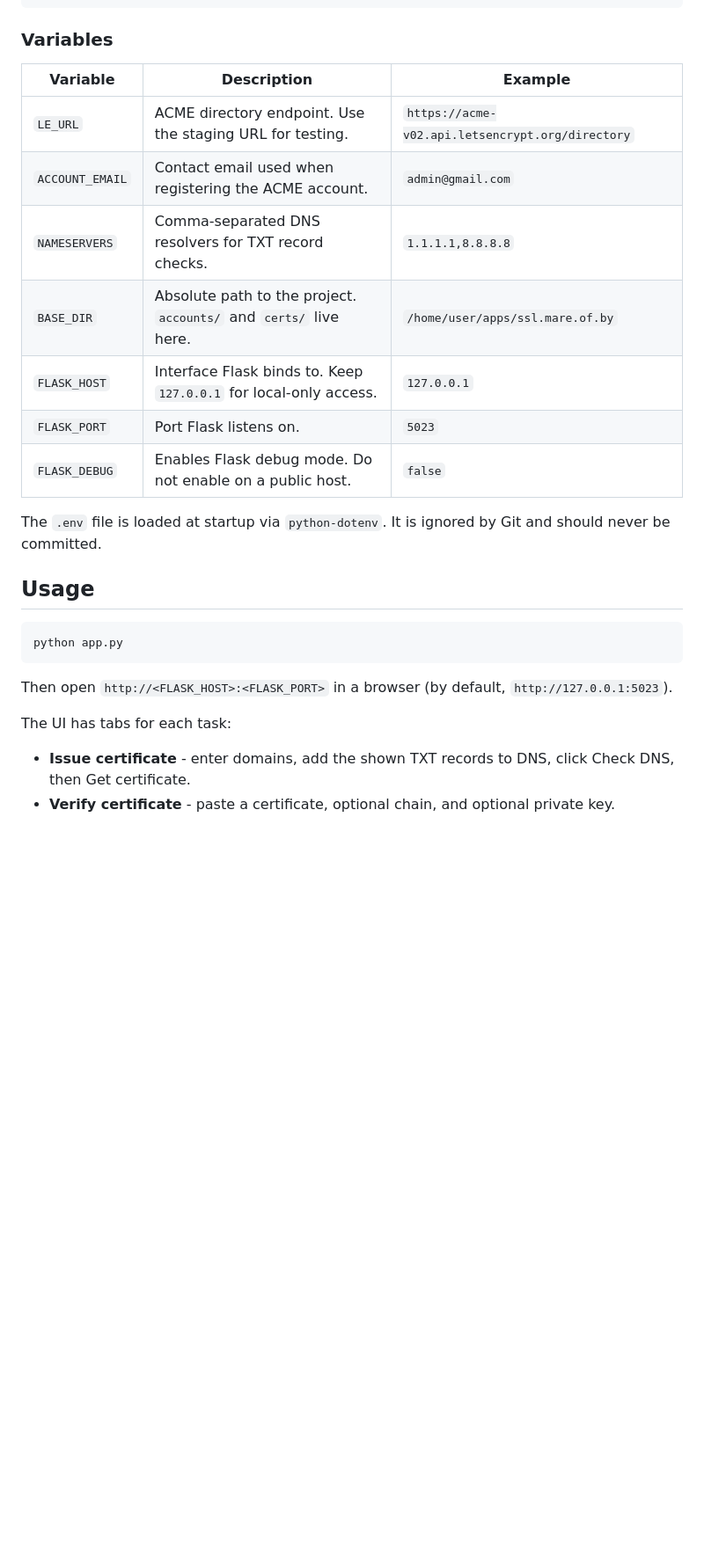
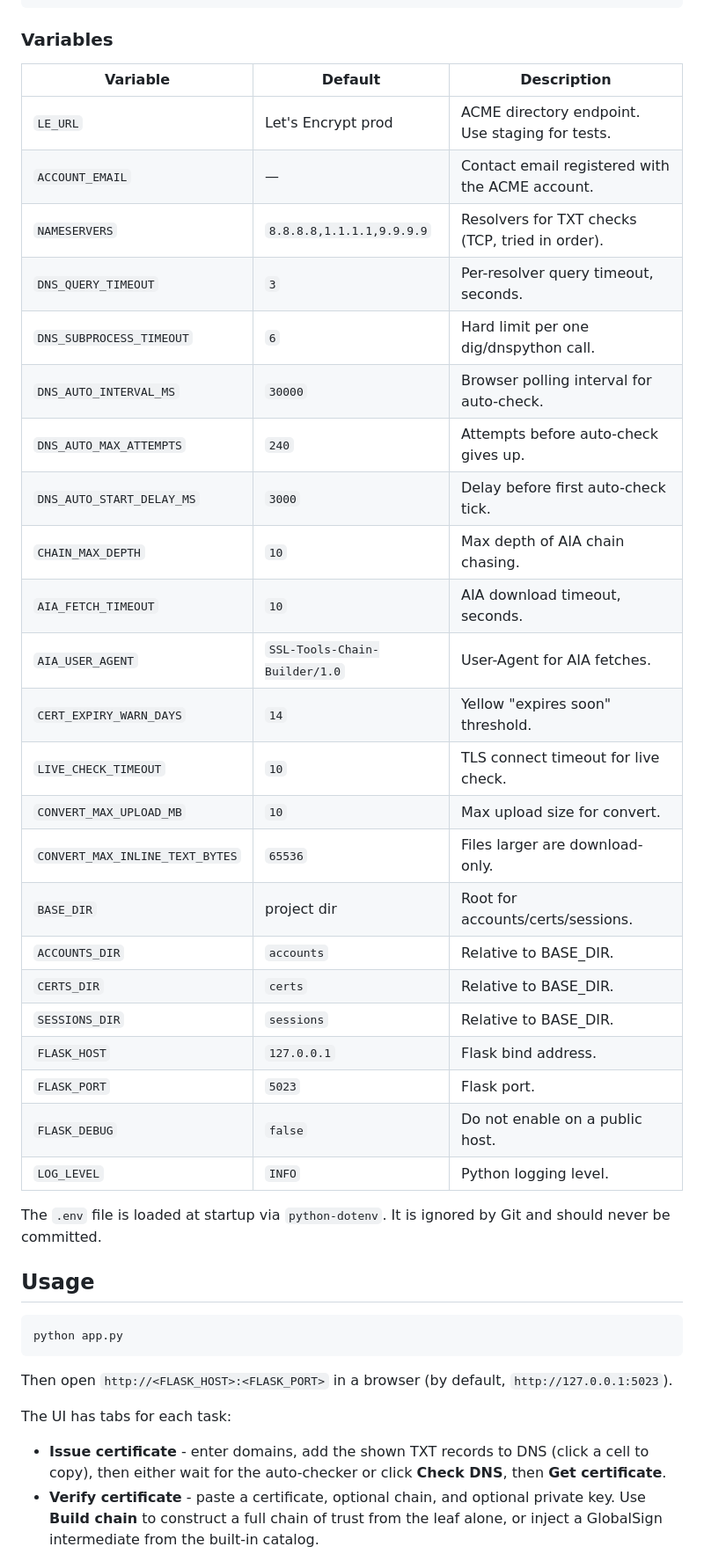
Before and after one commit to arkain123/ssl.mare.of.by, a Markdown page: README.md, the part around one of its changes. Shown at 88% size. GitHub-like rendering; blank space fills up the shorter version.

```diff
--- a/README.md
+++ b/README.md
@@ -107,15 +184,31 @@ FLASK_DEBUG=false
 
 ### Variables
 
-| Variable         | Description                                                        | Example                                  |
-|------------------|--------------------------------------------------------------------|------------------------------------------|
-| `LE_URL`         | ACME directory endpoint. Use the staging URL for testing.          | `https://acme-v02.api.letsencrypt.org/directory` |
-| `ACCOUNT_EMAIL`  | Contact email used when registering the ACME account.              | `admin@gmail.com`                        |
-| `NAMESERVERS`    | Comma-separated DNS resolvers for TXT record checks.               | `1.1.1.1,8.8.8.8`                        |
-| `BASE_DIR`       | Absolute path to the project. `accounts/` and `certs/` live here.  | `/home/user/apps/ssl.mare.of.by`         |
-| `FLASK_HOST`     | Interface Flask binds to. Keep `127.0.0.1` for local-only access.  | `127.0.0.1`                              |
-| `FLASK_PORT`     | Port Flask listens on.                                             | `5023`                                   |
-| `FLASK_DEBUG`    | Enables Flask debug mode. Do not enable on a public host.          | `false`                                  |
+| Variable | Default | Description |
+|---|---|---|
+| `LE_URL` | Let's Encrypt prod | ACME directory endpoint. Use staging for tests. |
+| `ACCOUNT_EMAIL` | — | Contact email registered with the ACME account. |
+| `NAMESERVERS` | `8.8.8.8,1.1.1.1,9.9.9.9` | Resolvers for TXT checks (TCP, tried in order). |
+| `DNS_QUERY_TIMEOUT` | `3` | Per-resolver query timeout, seconds. |
+| `DNS_SUBPROCESS_TIMEOUT` | `6` | Hard limit per one dig/dnspython call. |
+| `DNS_AUTO_INTERVAL_MS` | `30000` | Browser polling interval for auto-check. |
+| `DNS_AUTO_MAX_ATTEMPTS` | `240` | Attempts before auto-check gives up. |
+| `DNS_AUTO_START_DELAY_MS` | `3000` | Delay before first auto-check tick. |
+| `CHAIN_MAX_DEPTH` | `10` | Max depth of AIA chain chasing. |
+| `AIA_FETCH_TIMEOUT` | `10` | AIA download timeout, seconds. |
+| `AIA_USER_AGENT` | `SSL-Tools-Chain-Builder/1.0` | User-Agent for AIA fetches. |
+| `CERT_EXPIRY_WARN_DAYS` | `14` | Yellow "expires soon" threshold. |
+| `LIVE_CHECK_TIMEOUT` | `10` | TLS connect timeout for live check. |
+| `CONVERT_MAX_UPLOAD_MB` | `10` | Max upload size for convert. |
+| `CONVERT_MAX_INLINE_TEXT_BYTES` | `65536` | Files larger are download-only. |
+| `BASE_DIR` | project dir | Root for accounts/certs/sessions. |
+| `ACCOUNTS_DIR` | `accounts` | Relative to BASE_DIR. |
+| `CERTS_DIR` | `certs` | Relative to BASE_DIR. |
+| `SESSIONS_DIR` | `sessions` | Relative to BASE_DIR. |
+| `FLASK_HOST` | `127.0.0.1` | Flask bind address. |
+| `FLASK_PORT` | `5023` | Flask port. |
+| `FLASK_DEBUG` | `false` | Do not enable on a public host. |
+| `LOG_LEVEL` | `INFO` | Python logging level. |
 
 The `.env` file is loaded at startup via `python-dotenv`. It is ignored by Git
 and should never be committed.
@@ -131,8 +224,10 @@ Then open `http://<FLASK_HOST>:<FLASK_PORT>` in a browser (by default,
 
 The UI has tabs for each task:
 
-- **Issue certificate** - enter domains, add the shown TXT records to DNS,
-  click Check DNS, then Get certificate.
+- **Issue certificate** - enter domains, add the shown TXT records to DNS
+  (click a cell to copy), then either wait for the auto-checker or click
+  **Check DNS**, then **Get certificate**.
 - **Verify certificate** - paste a certificate, optional chain, and optional
-  private key.
+  private key. Use **Build chain** to construct a full chain of trust from the
+  leaf alone, or inject a GlobalSign intermediate from the built-in catalog.
 - **Check live certificate** - enter a hostname (optionally with a port) and
```
Also changed, not shown: other parts of README.md (+189 -67 lines).
